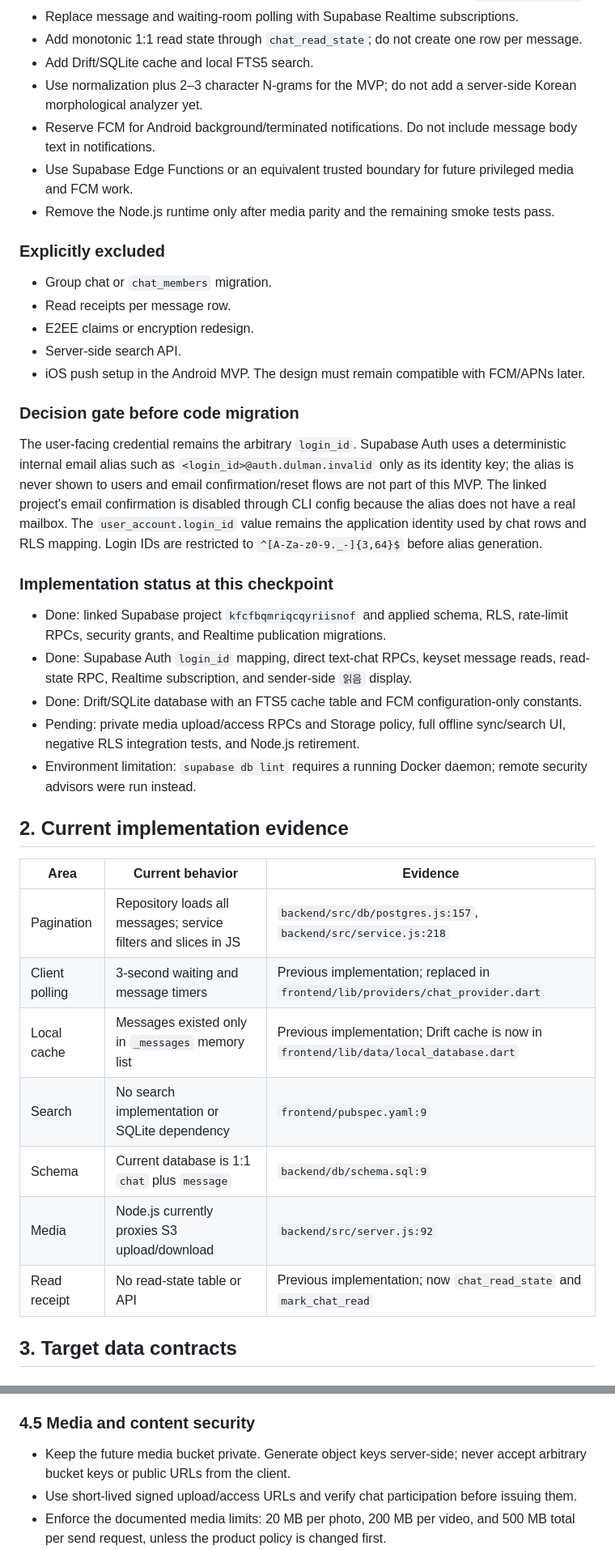
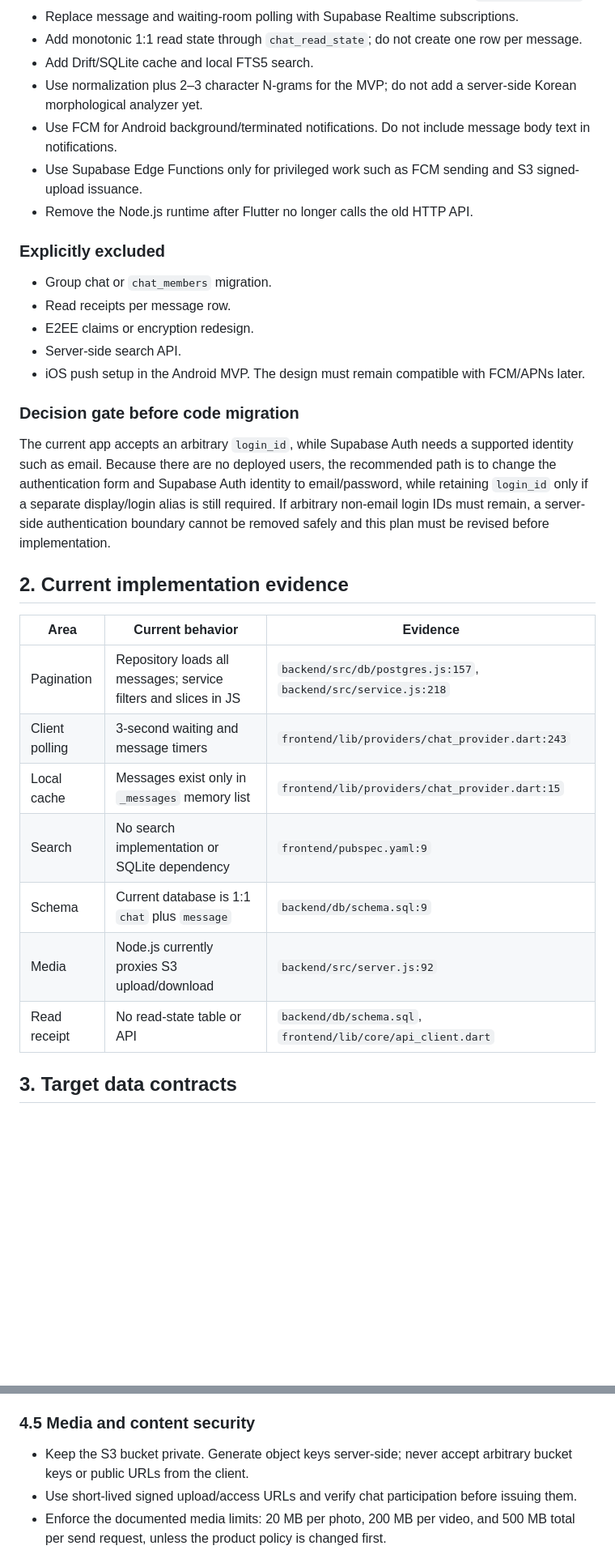
Before and after one commit to Gastbylostlove/Dulman, a Markdown page: docs/v0.2.0/implementation-plan.md, 2 parts joined by grey strips. Shown at 81% size. Drawn GitHub-style; blank space fills up the shorter version.

```diff
--- a/docs/v0.2.0/implementation-plan.md
+++ b/docs/v0.2.0/implementation-plan.md
@@ -21,9 +21,9 @@
 - Add monotonic 1:1 read state through `chat_read_state`; do not create one row per message.
 - Add Drift/SQLite cache and local FTS5 search.
 - Use normalization plus 2–3 character N-grams for the MVP; do not add a server-side Korean morphological analyzer yet.
-- Reserve FCM for Android background/terminated notifications. Do not include message body text in notifications.
-- Use Supabase Edge Functions or an equivalent trusted boundary for future privileged media and FCM work.
-- Remove the Node.js runtime only after media parity and the remaining smoke tests pass.
+- Use FCM for Android background/terminated notifications. Do not include message body text in notifications.
+- Use Supabase Edge Functions only for privileged work such as FCM sending and S3 signed-upload issuance.
+- Remove the Node.js runtime after Flutter no longer calls the old HTTP API.
 
 ### Explicitly excluded
 
@@ -35,27 +35,19 @@
 
 ### Decision gate before code migration
 
-The user-facing credential remains the arbitrary `login_id`. Supabase Auth uses a deterministic internal email alias such as `<login_id>@auth.dulman.invalid` only as its identity key; the alias is never shown to users and email confirmation/reset flows are not part of this MVP. The linked project's email confirmation is disabled through CLI config because the alias does not have a real mailbox. The `user_account.login_id` value remains the application identity used by chat rows and RLS mapping. Login IDs are restricted to `^[A-Za-z0-9._-]{3,64}$` before alias generation.
-
-### Implementation status at this checkpoint
-
-- Done: linked Supabase project `kfcfbqmriqcqyriisnof` and applied schema, RLS, rate-limit RPCs, security grants, and Realtime publication migrations.
-- Done: Supabase Auth `login_id` mapping, direct text-chat RPCs, keyset message reads, read-state RPC, Realtime subscription, and sender-side `읽음` display.
-- Done: Drift/SQLite database with an FTS5 cache table and FCM configuration-only constants.
-- Pending: private media upload/access RPCs and Storage policy, full offline sync/search UI, negative RLS integration tests, and Node.js retirement.
-- Environment limitation: `supabase db lint` requires a running Docker daemon; remote security advisors were run instead.
+The current app accepts an arbitrary `login_id`, while Supabase Auth needs a supported identity such as email. Because there are no deployed users, the recommended path is to change the authentication form and Supabase Auth identity to email/password, while retaining `login_id` only if a separate display/login alias is still required. If arbitrary non-email login IDs must remain, a server-side authentication boundary cannot be removed safely and this plan must be revised before implementation.
 
 ## 2. Current implementation evidence
 
 | Area | Current behavior | Evidence |
 | --- | --- | --- |
 | Pagination | Repository loads all messages; service filters and slices in JS | `backend/src/db/postgres.js:157`, `backend/src/service.js:218` |
-| Client polling | 3-second waiting and message timers | Previous implementation; replaced in `frontend/lib/providers/chat_provider.dart` |
-| Local cache | Messages existed only in `_messages` memory list | Previous implementation; Drift cache is now in `frontend/lib/data/local_database.dart` |
+| Client polling | 3-second waiting and message timers | `frontend/lib/providers/chat_provider.dart:243` |
+| Local cache | Messages exist only in `_messages` memory list | `frontend/lib/providers/chat_provider.dart:15` |
 | Search | No search implementation or SQLite dependency | `frontend/pubspec.yaml:9` |
 | Schema | Current database is 1:1 `chat` plus `message` | `backend/db/schema.sql:9` |
 | Media | Node.js currently proxies S3 upload/download | `backend/src/server.js:92` |
-| Read receipt | No read-state table or API | Previous implementation; now `chat_read_state` and `mark_chat_read` |
+| Read receipt | No read-state table or API | `backend/db/schema.sql`, `frontend/lib/core/api_client.dart` |
 
 ## 3. Target data contracts
 
@@ -195,7 +188,7 @@ CREATE TABLE security_rate_limit (
 
 ### 4.5 Media and content security
 
-- Keep the future media bucket private. Generate object keys server-side; never accept arbitrary bucket keys or public URLs from the client.
+- Keep the S3 bucket private. Generate object keys server-side; never accept arbitrary bucket keys or public URLs from the client.
 - Use short-lived signed upload/access URLs and verify chat participation before issuing them.
 - Enforce the documented media limits: 20 MB per photo, 200 MB per video, and 500 MB total per send request, unless the product policy is changed first.
 - Allow only the supported MIME types and derive the object extension from the validated MIME type.
```
Also changed, not shown: other parts of docs/v0.2.0/implementation-plan.md (+67 -54 lines), .github/pr/review.md (added, +41 -0 lines).
